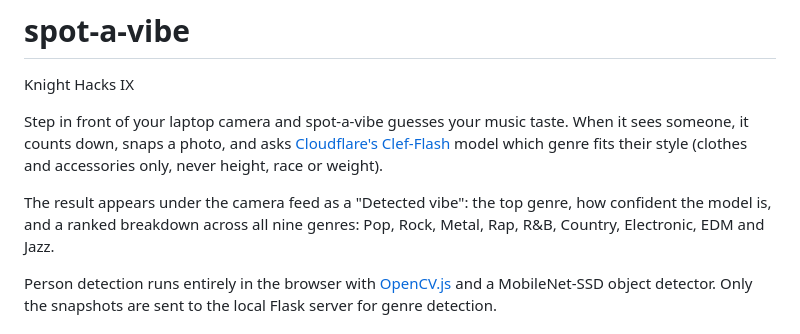
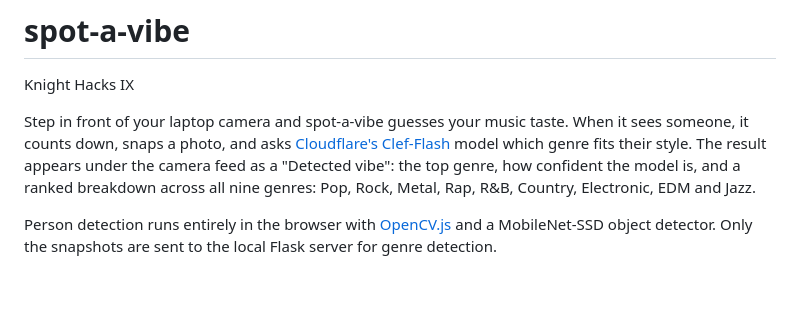
Before and after one commit to zcls1/spot-a-vibe, a Markdown page: README.md, the part around the change. GitHub-like rendering; blank space fills up the shorter version.

```diff
--- a/README.md
+++ b/README.md
@@ -1,9 +1,7 @@
 # spot-a-vibe
 Knight Hacks IX
 
-Step in front of your laptop camera and spot-a-vibe guesses your music taste. When it sees someone, it counts down, snaps a photo, and asks [Cloudflare's Clef-Flash](https://huggingface.co/Cloudflare/clef-flash) model which genre fits their style (clothes and accessories only, never height, race or weight).
-
-The result appears under the camera feed as a "Detected vibe": the top genre, how confident the model is, and a ranked breakdown across all nine genres: Pop, Rock, Metal, Rap, R&B, Country, Electronic, EDM and Jazz.
+Step in front of your laptop camera and spot-a-vibe guesses your music taste. When it sees someone, it counts down, snaps a photo, and asks [Cloudflare's Clef-Flash](https://huggingface.co/Cloudflare/clef-flash) model which genre fits their style. The result appears under the camera feed as a "Detected vibe": the top genre, how confident the model is, and a ranked breakdown across all nine genres: Pop, Rock, Metal, Rap, R&B, Country, Electronic, EDM and Jazz.
 
 Person detection runs entirely in the browser with [OpenCV.js](https://docs.opencv.org/4.9.0/opencv.js) and a MobileNet-SSD object detector. Only the snapshots are sent to the local Flask server for genre detection.
 
```
